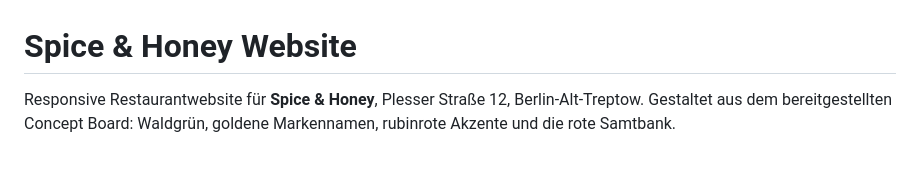
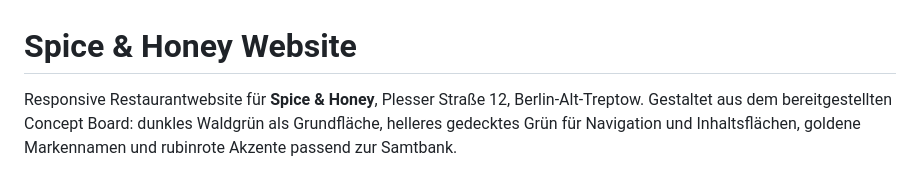
Before and after one commit to ton1vn/Spice-HoneyWebsite, a Markdown page: README.md, the part around the change. GitHub-like rendering.

Commit message:
Unify two green tones and distinguish the sticky navigation

```diff
--- a/README.md
+++ b/README.md
@@ -1,6 +1,6 @@
 # Spice & Honey Website
 
-Responsive Restaurantwebsite für **Spice & Honey**, Plesser Straße 12, Berlin-Alt-Treptow. Gestaltet aus dem bereitgestellten Concept Board: Waldgrün, goldene Markennamen, rubinrote Akzente und die rote Samtbank.
+Responsive Restaurantwebsite für **Spice & Honey**, Plesser Straße 12, Berlin-Alt-Treptow. Gestaltet aus dem bereitgestellten Concept Board: dunkles Waldgrün als Grundfläche, helleres gedecktes Grün für Navigation und Inhaltsflächen, goldene Markennamen und rubinrote Akzente passend zur Samtbank.
 
 ![Desktop-Vorschau](docs/preview-desktop.jpg)
 
```
Also changed, not shown: docs/design-review.md (+7 -0 lines), docs/qa.md (+8 -0 lines), docs/preview-desktop.jpg, docs/preview-header.png, docs/preview-mobile.jpg, 2 other files.
